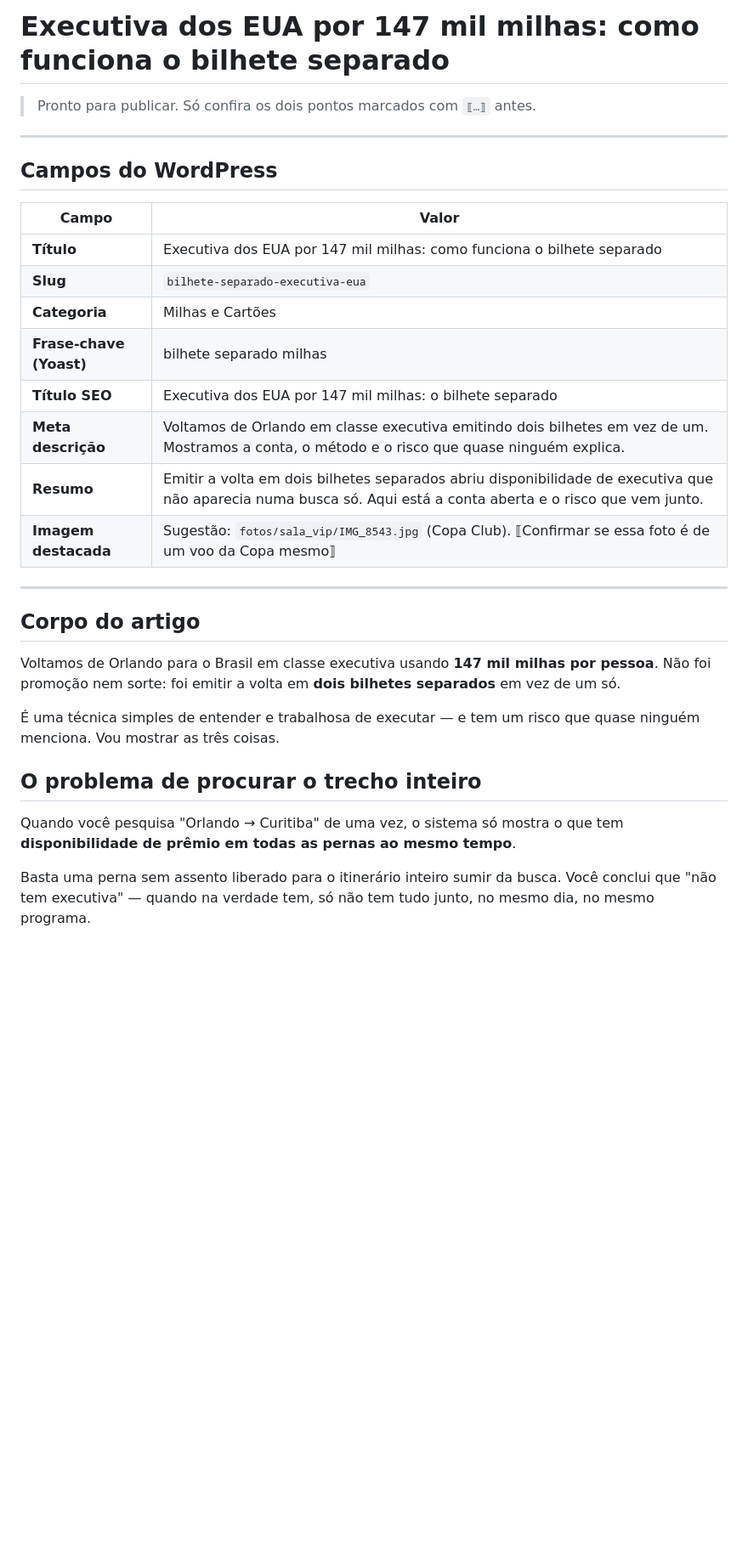
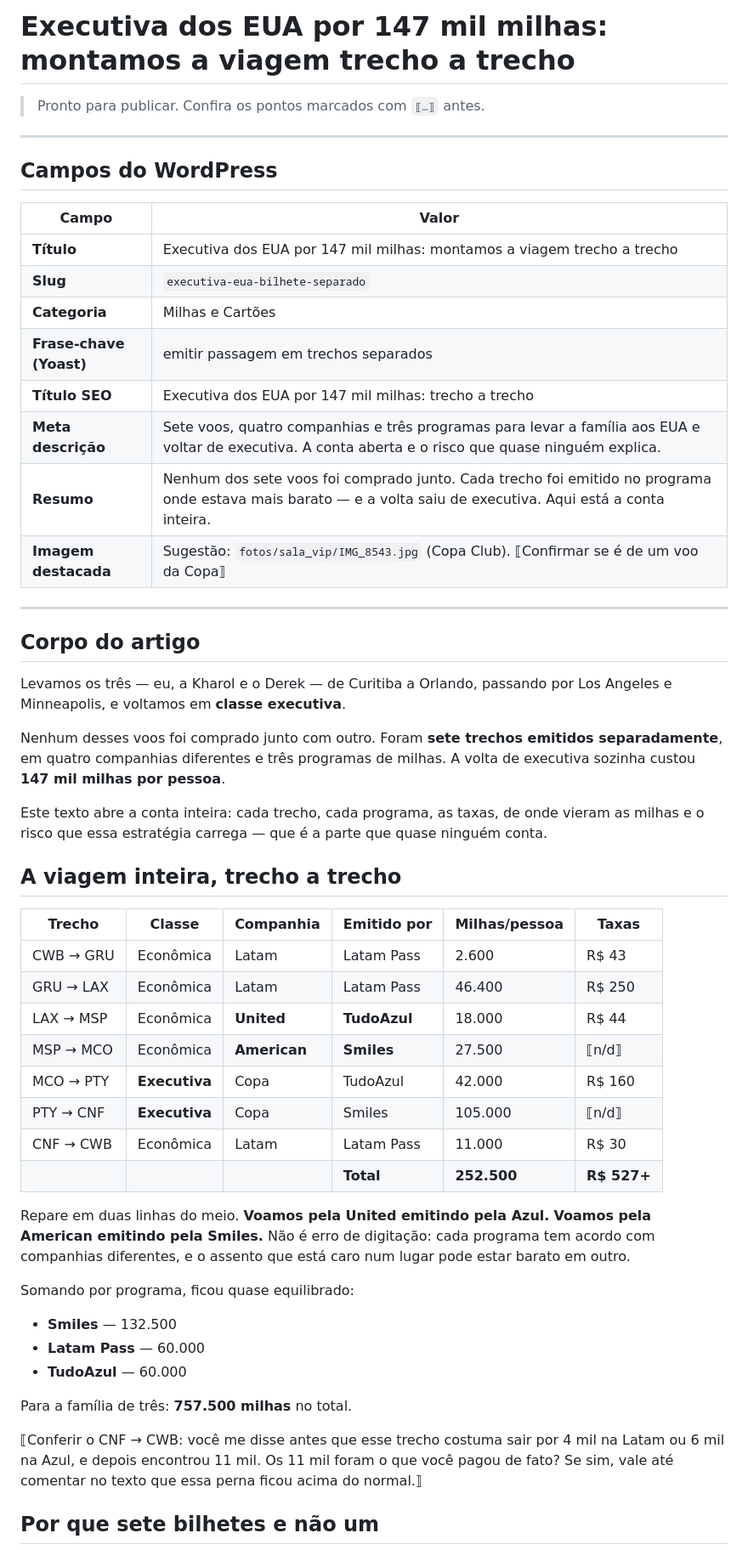
Before and after one commit to jeffersonarrudacwb/rotacomfamilia, a Markdown page: blog/artigos/bilhete-separado-executiva.md, the part around one of its changes. Shown at 85% size. Drawn GitHub-style; blank space fills up the shorter version.

```diff
--- a/blog/artigos/bilhete-separado-executiva.md
+++ b/blog/artigos/bilhete-separado-executiva.md
@@ -1,6 +1,6 @@
-# Executiva dos EUA por 147 mil milhas: como funciona o bilhete separado
+# Executiva dos EUA por 147 mil milhas: montamos a viagem trecho a trecho
 
-> Pronto para publicar. Só confira os dois pontos marcados com `⟦…⟧` antes.
+> Pronto para publicar. Confira os pontos marcados com `⟦…⟧` antes.
 
 ---
 
@@ -8,31 +8,60 @@
 
 | Campo | Valor |
 |---|---|
-| **Título** | Executiva dos EUA por 147 mil milhas: como funciona o bilhete separado |
-| **Slug** | `bilhete-separado-executiva-eua` |
+| **Título** | Executiva dos EUA por 147 mil milhas: montamos a viagem trecho a trecho |
+| **Slug** | `executiva-eua-bilhete-separado` |
 | **Categoria** | Milhas e Cartões |
-| **Frase-chave (Yoast)** | bilhete separado milhas |
-| **Título SEO** | Executiva dos EUA por 147 mil milhas: o bilhete separado |
-| **Meta descrição** | Voltamos de Orlando em classe executiva emitindo dois bilhetes em vez de um. Mostramos a conta, o método e o risco que quase ninguém explica. |
-| **Resumo** | Emitir a volta em dois bilhetes separados abriu disponibilidade de executiva que não aparecia numa busca só. Aqui está a conta aberta e o risco que vem junto. |
-| **Imagem destacada** | Sugestão: `fotos/sala_vip/IMG_8543.jpg` (Copa Club). ⟦Confirmar se essa foto é de um voo da Copa mesmo⟧ |
+| **Frase-chave (Yoast)** | emitir passagem em trechos separados |
+| **Título SEO** | Executiva dos EUA por 147 mil milhas: trecho a trecho |
+| **Meta descrição** | Sete voos, quatro companhias e três programas para levar a família aos EUA e voltar de executiva. A conta aberta e o risco que quase ninguém explica. |
+| **Resumo** | Nenhum dos sete voos foi comprado junto. Cada trecho foi emitido no programa onde estava mais barato — e a volta saiu de executiva. Aqui está a conta inteira. |
+| **Imagem destacada** | Sugestão: `fotos/sala_vip/IMG_8543.jpg` (Copa Club). ⟦Confirmar se é de um voo da Copa⟧ |
 
 ---
 
 ## Corpo do artigo
 
-Voltamos de Orlando para o Brasil em classe executiva usando **147 mil milhas
-por pessoa**. Não foi promoção nem sorte: foi emitir a volta em **dois bilhetes
-separados** em vez de um só.
+Levamos os três — eu, a Kharol e o Derek — de Curitiba a Orlando, passando por
+Los Angeles e Minneapolis, e voltamos em **classe executiva**.
 
-É uma técnica simples de entender e trabalhosa de executar — e tem um risco
-que quase ninguém menciona. Vou mostrar as três coisas.
+Nenhum desses voos foi comprado junto com outro. Foram **sete trechos
+emitidos separadamente**, em quatro companhias diferentes e três programas de
+milhas. A volta de executiva sozinha custou **147 mil milhas por pessoa**.
 
-## O problema de procurar o trecho inteiro
+Este texto abre a conta inteira: cada trecho, cada programa, as taxas, de onde
+vieram as milhas e o risco que essa estratégia carrega — que é a parte que
+quase ninguém conta.
 
-Quando você pesquisa "Orlando → Curitiba" de uma vez, o sistema só mostra o
-que tem **disponibilidade de prêmio em todas as pernas ao mesmo tempo**.
+## A viagem inteira, trecho a trecho
 
-Basta uma perna sem assento liberado para o itinerário inteiro sumir da busca.
-Você conclui que "não tem executiva" — quando na verdade tem, só não tem tudo
-junto, no mesmo dia, no mesmo programa.
+| Trecho | Classe | Companhia | Emitido por | Milhas/pessoa | Taxas |
+|---|---|---|---|---|---|
+| CWB → GRU | Econômica | Latam | Latam Pass | 2.600 | R$ 43 |
+| GRU → LAX | Econômica | Latam | Latam Pass | 46.400 | R$ 250 |
+| LAX → MSP | Econômica | **United** | **TudoAzul** | 18.000 | R$ 44 |
+| MSP → MCO | Econômica | **American** | **Smiles** | 27.500 | ⟦n/d⟧ |
+| MCO → PTY | **Executiva** | Copa | TudoAzul | 42.000 | R$ 160 |
+| PTY → CNF | **Executiva** | Copa | Smiles | 105.000 | ⟦n/d⟧ |
+| CNF → CWB | Econômica | Latam | Latam Pass | 11.000 | R$ 30 |
+| | | | **Total** | **252.500** | **R$ 527+** |
+
+Repare em duas linhas do meio. **Voamos pela United emitindo pela Azul.**
+**Voamos pela American emitindo pela Smiles.** Não é erro de digitação: cada
+programa tem acordo com companhias diferentes, e o assento que está caro num
+lugar pode estar barato em outro.
+
+Somando por programa, ficou quase equilibrado:
+
+- **Smiles** — 132.500
+- **Latam Pass** — 60.000
+- **TudoAzul** — 60.000
+
+Para a família de três: **757.500 milhas** no total.
+
+⟦Conferir o CNF → CWB: você me disse antes que esse trecho costuma sair por
+4 mil na Latam ou 6 mil na Azul, e depois encontrou 11 mil. Os 11 mil foram o
+que você pagou de fato? Se sim, vale até comentar no texto que essa perna
+ficou acima do normal.⟧
+
+## Por que sete bilhetes e não um
+
```
Also changed, not shown: other parts of blog/artigos/bilhete-separado-executiva.md (+76 -66 lines).
